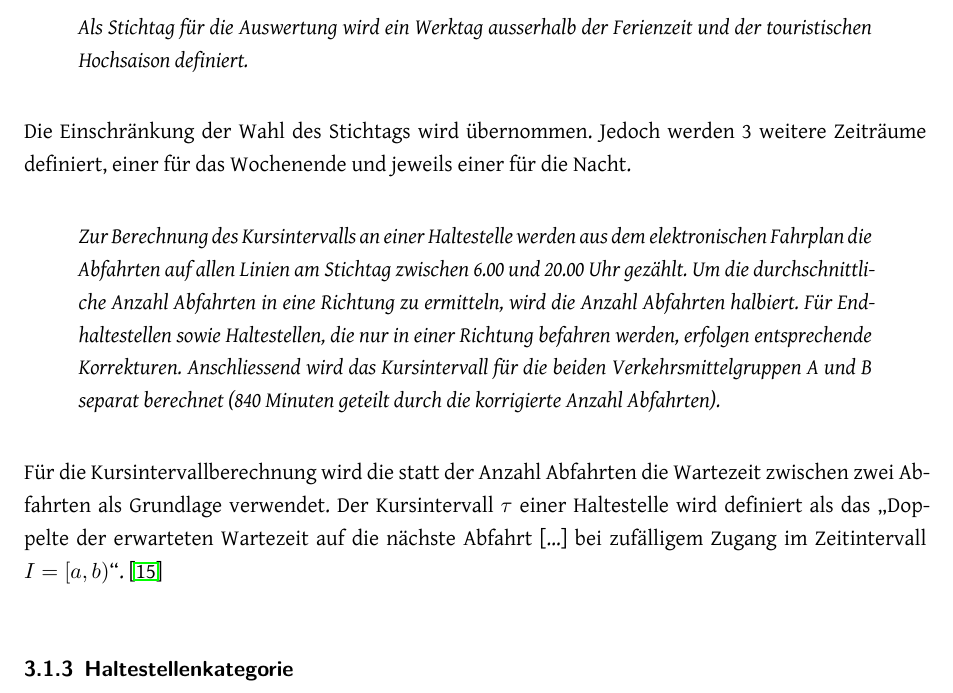
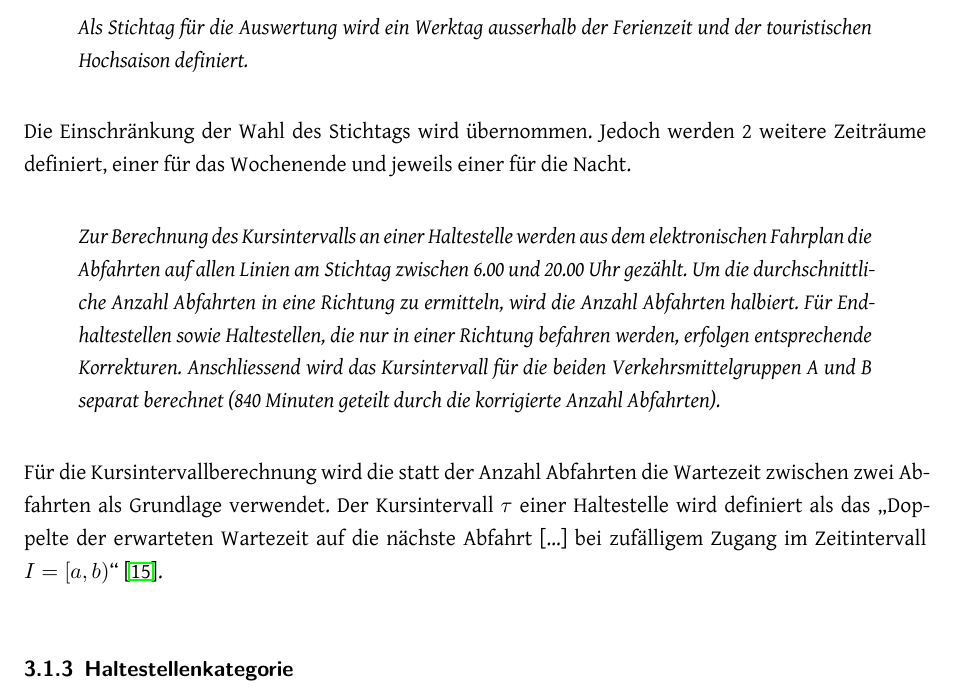
Before and after one commit to ResidenceConan/thesis, a LaTeX thesis (index.tex, which reads technicalreport/specification.tex): part of page 27 of 111, cut so that both start at the same text. Compiled offline with LuaLaTeX.

Commit message:
update specification

```diff
--- a/technicalreport/specification.tex
+++ b/technicalreport/specification.tex
@@ -59,7 +59,7 @@ Als Stichtag für die Auswertung wird ein Werktag ausserhalb der Ferienzeit und
 \end{itquote}
 
 Die Einschränkung der Wahl des Stichtags wird übernommen.
-Jedoch werden 3 weitere Zeiträume definiert, einer für das Wochenende und jeweils einer für die Nacht.
+Jedoch werden 2 weitere Zeiträume definiert, einer für das Wochenende und jeweils einer für die Nacht.
 
 \begin{itquote}
 Zur Berechnung des Kursintervalls an einer Haltestelle werden aus dem elektronischen Fahrplan die Abfahrten auf allen Linien am Stichtag zwischen 6.00 und 20.00 Uhr gezählt.
@@ -69,7 +69,7 @@ Anschliessend wird das Kursintervall für die beiden Verkehrsmittelgruppen A und
 \end{itquote}
 
 Für die Kursintervallberechnung wird die statt der Anzahl Abfahrten die Wartezeit zwischen zwei Abfahrten als Grundlage verwendet.
-Der Kursintervall $\tau$ einer Haltestelle wird definiert als das "`Doppelte der erwarteten Wartezeit auf die nächste Abfahrt [\ldots] bei zufälligem Zugang im Zeitintervall $I = [a,b)$"'.~\cite{visum_manual_formula}
+Der Kursintervall $\tau$ einer Haltestelle wird definiert als das "`Doppelte der erwarteten Wartezeit auf die nächste Abfahrt [\ldots] bei zufälligem Zugang im Zeitintervall $I = [a,b)$"'~\cite{visum_manual_formula}.
 
 \subsubsection{Haltestellenkategorie}
 \label{Zusammenhang zur Berechnungsmethodik ARE:Haltestellenkategorie}
```
